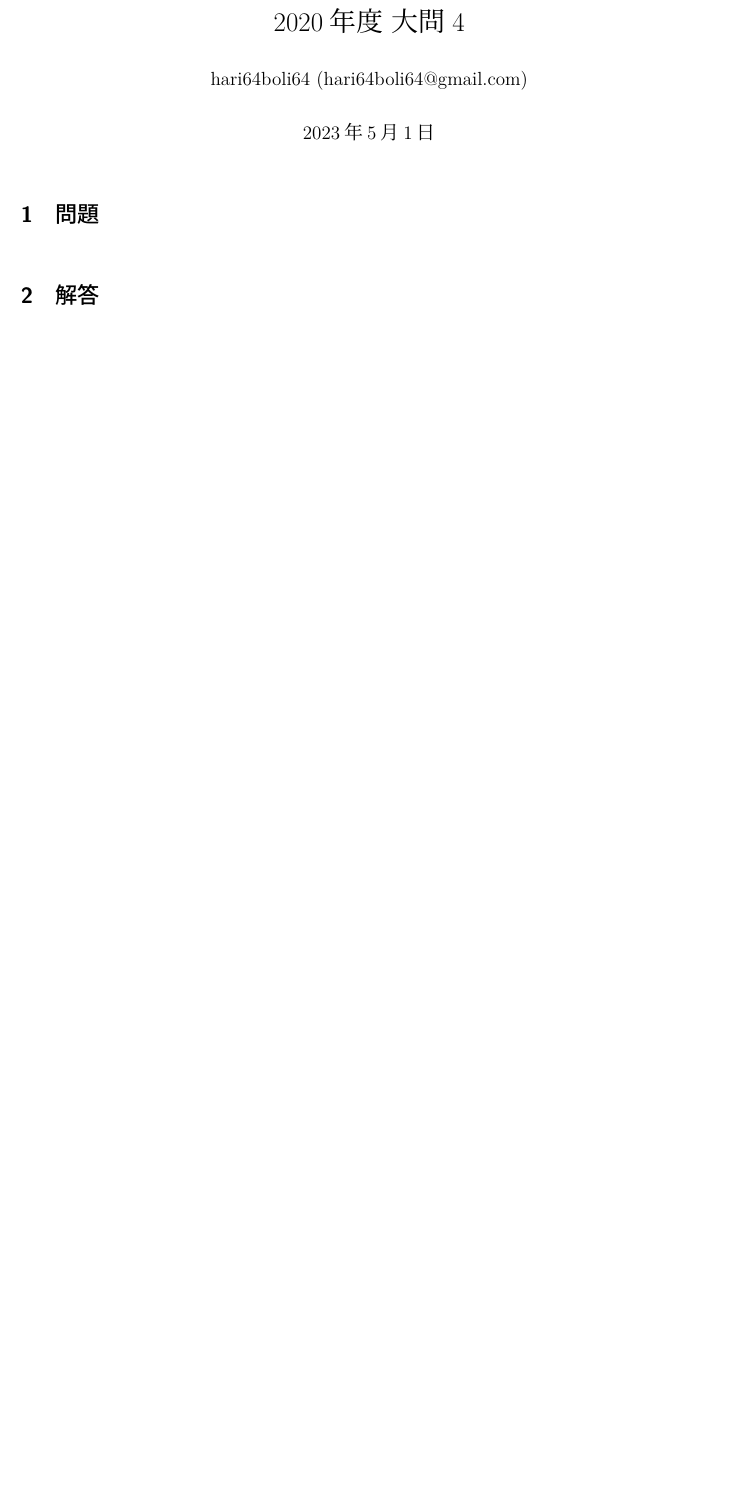
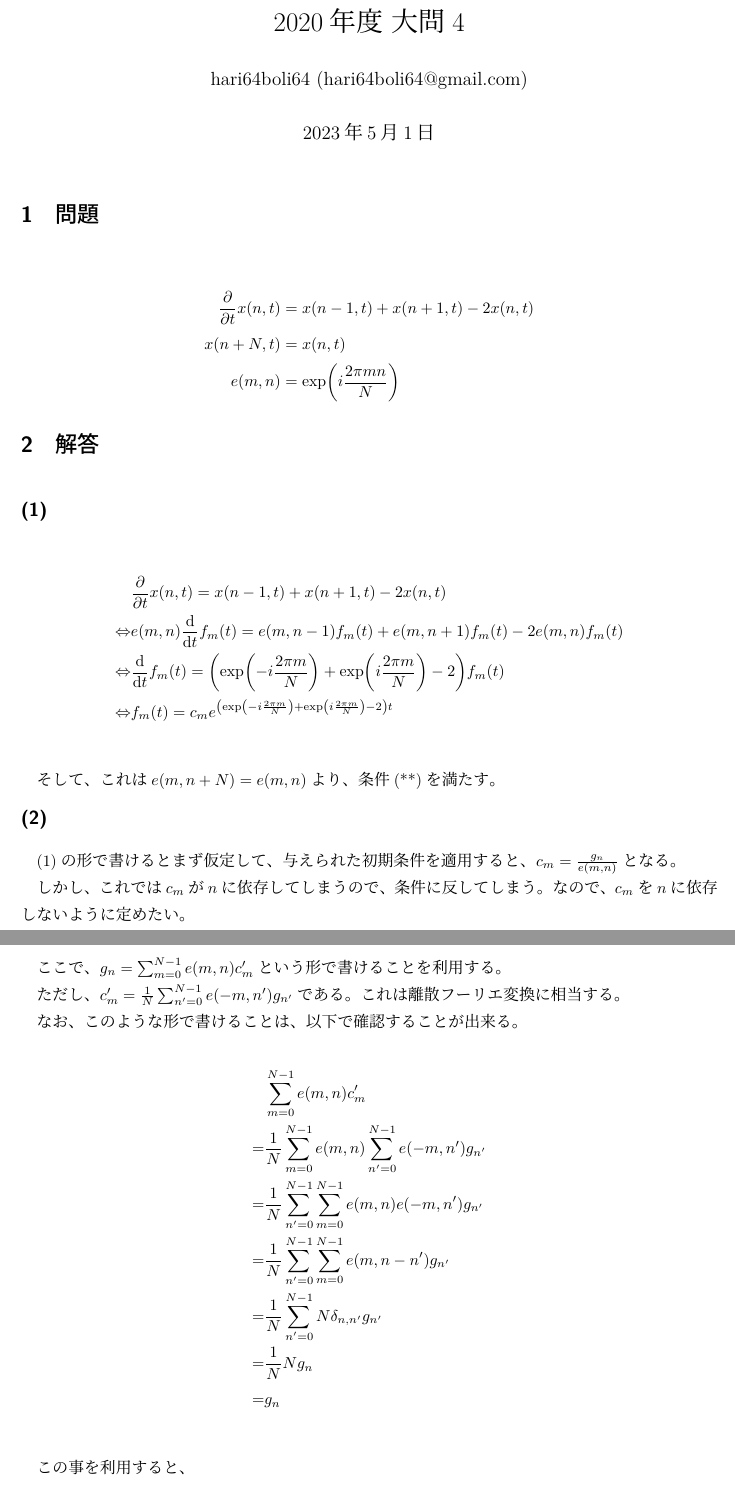
Before and after one commit to hari64boli64/GraduateSchoolEntranceExamination, a LaTeX document (情報理工/2020_4.tex): part of the page before the commit and two parts of pages 1 and 2 of 3 after it, the two joined at a grey line, cut so that both start at the same text, the shorter picture padded with empty space. Compiled offline with upLaTeX and dvipdfmx; a LaTeX package or settings file that is missing is left out.

Commit message:
add 2020_4

```diff
--- a/情報理工/2020_4.tex
+++ b/情報理工/2020_4.tex
@@ -42,8 +42,50 @@
 \date{\today}
 \maketitle
 
+\section{問題}
 
-\section{問題}
+\begin{align*}
+  \pdv{t}x(n,t) & =x(n-1,t)+x(n+1,t)-2x(n,t) \\
+  x(n+N,t)      & =x(n,t)                    \\
+  e(m,n)        & =\exp(i\frac{2\pi mn}{N})
+\end{align*}
 
 \section{解答}
 
+\subsection*{(1)}
+
+\begin{align*}
+                  & \pdv{t}x(n,t)=x(n-1,t)+x(n+1,t)-2x(n,t)                                     \\
+  \Leftrightarrow & e(m,n)\dv{t}f_m(t)=e(m,n-1)f_m(t)+e(m,n+1)f_m(t)-2e(m,n)f_m(t)              \\
+  \Leftrightarrow & \dv{t}f_m(t)=\qty(\exp(-i\frac{2\pi m}{N})+\exp(i\frac{2\pi m}{N})-2)f_m(t) \\
+  \Leftrightarrow & f_m(t)=c_me^{\qty(\exp(-i\frac{2\pi m}{N})+\exp(i\frac{2\pi m}{N})-2)t}     \\
+\end{align*}
+
+そして、これは$e(m,n+N)=e(m,n)$より、条件(**)を満たす。
+
+\subsection*{(2)}
+
+(1)の形で書けるとまず仮定して、与えられた初期条件を適用すると、$c_m=\frac{g_n}{e(m,n)}$となる。
+
+しかし、これでは$c_m$が$n$に依存してしまうので、条件に反してしまう。
+なので、$c_m$を$n$に依存しないように定めたい。
+
+ここで、$g_n=\sum_{m=0}^{N-1}e(m,n)c'_m$という形で書けることを利用する。
+
+ただし、$c'_m=\frac{1}{N}\sum_{n'=0}^{N-1}e(-m,n')g_{n'}$である。これは離散フーリエ変換に相当する。
+
+なお、このような形で書けることは、以下で確認することが出来る。
+
+\begin{align*}
+    & \sum_{m=0}^{N-1}e(m,n)c'_m                                       \\
+  = & \frac{1}{N}\sum_{m=0}^{N-1}e(m,n)\sum_{n'=0}^{N-1}e(-m,n')g_{n'} \\
+  = & \frac{1}{N}\sum_{n'=0}^{N-1}\sum_{m=0}^{N-1}e(m,n)e(-m,n')g_{n'} \\
+  = & \frac{1}{N}\sum_{n'=0}^{N-1}\sum_{m=0}^{N-1}e(m,n-n')g_{n'}      \\
+  = & \frac{1}{N}\sum_{n'=0}^{N-1}N\delta_{n,n'}g_{n'}                 \\
+  = & \frac{1}{N}Ng_n                                                  \\
+  = & g_n                                                              \\
+\end{align*}
+
+この事を利用すると、
+
+\begin{align*}
```
Also changed, not shown: 情報理工/2020_4.pdf, 情報理工/2020_4.tex (36 more changed lines).
